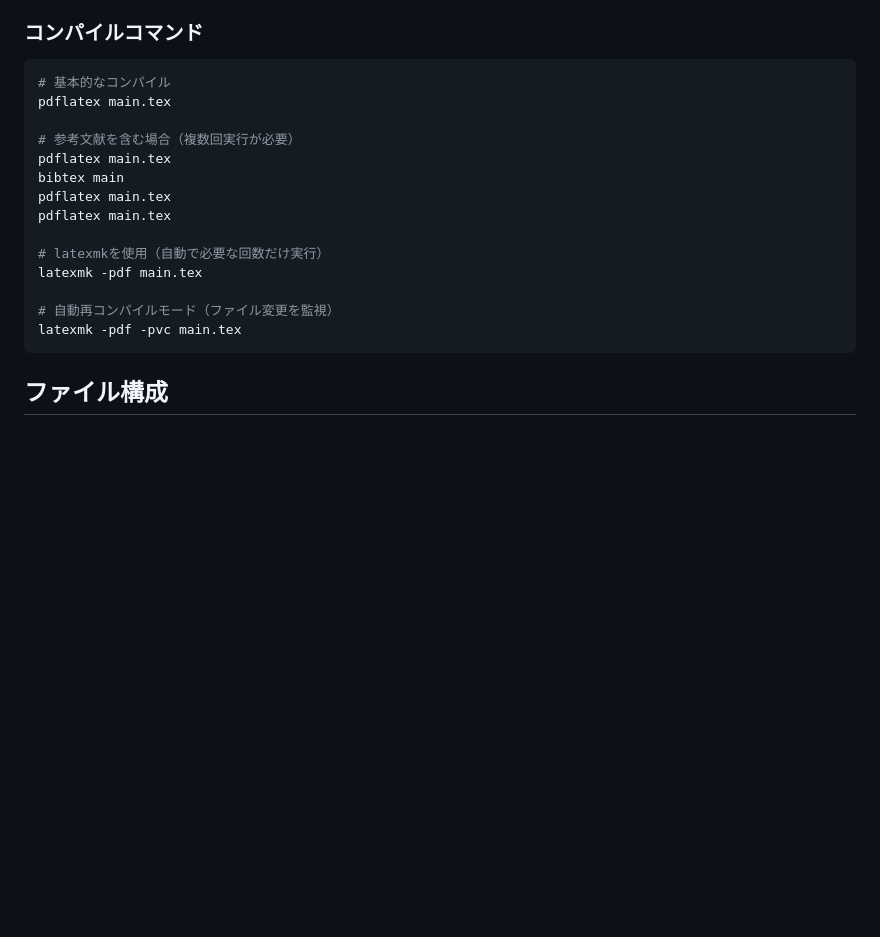
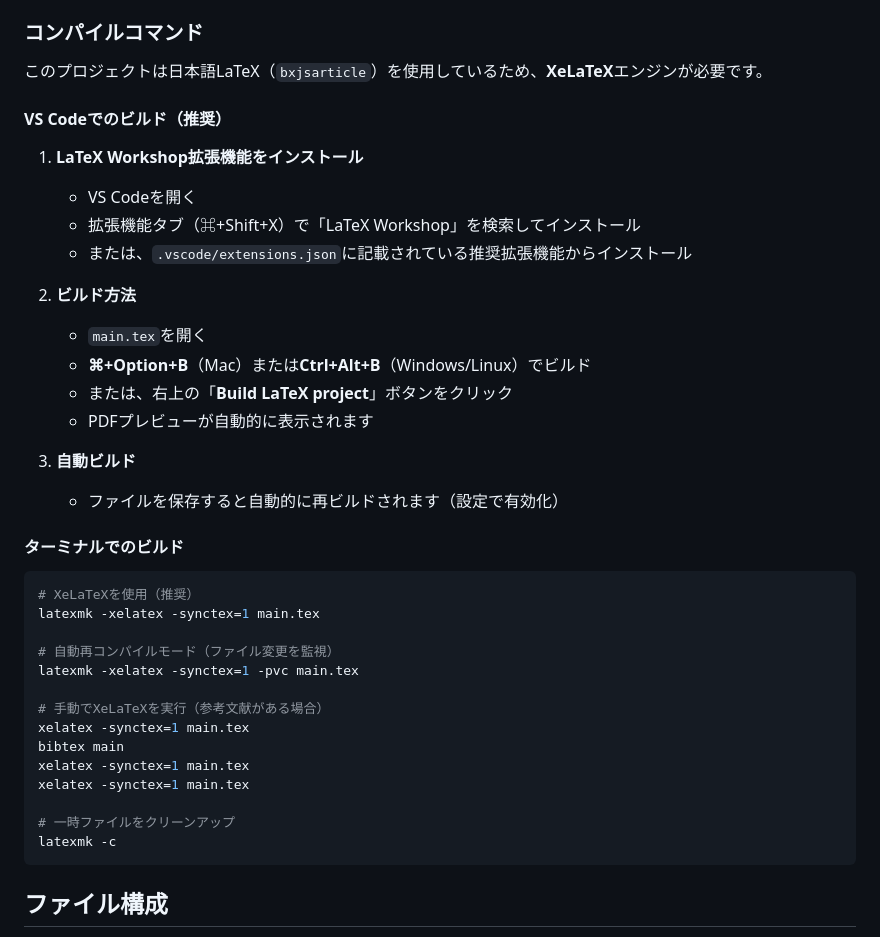
Before and after one commit to pansan0404/-, a Markdown page: README.md, the part around the change. GitHub-like rendering; blank space fills up the shorter version.

Commit message:
Add XeLaTeX support for Japanese LaTeX compilation

````diff
--- a/README.md
+++ b/README.md
@@ -105,21 +105,41 @@ git pull origin main
 
 ### コンパイルコマンド
 
+このプロジェクトは日本語LaTeX（`bxjsarticle`）を使用しているため、**XeLaTeX**エンジンが必要です。
+
+#### VS Codeでのビルド（推奨）
+
+1. **LaTeX Workshop拡張機能をインストール**
+   - VS Codeを開く
+   - 拡張機能タブ（⌘+Shift+X）で「LaTeX Workshop」を検索してインストール
+   - または、`.vscode/extensions.json`に記載されている推奨拡張機能からインストール
+
+2. **ビルド方法**
+   - `main.tex`を開く
+   - **⌘+Option+B**（Mac）または**Ctrl+Alt+B**（Windows/Linux）でビルド
+   - または、右上の「**Build LaTeX project**」ボタンをクリック
+   - PDFプレビューが自動的に表示されます
+
+3. **自動ビルド**
+   - ファイルを保存すると自動的に再ビルドされます（設定で有効化）
+
+#### ターミナルでのビルド
+
 ```bash
-# 基本的なコンパイル
-pdflatex main.tex
-
-# 参考文献を含む場合（複数回実行が必要）
-pdflatex main.tex
-bibtex main
-pdflatex main.tex
-pdflatex main.tex
-
-# latexmkを使用（自動で必要な回数だけ実行）
-latexmk -pdf main.tex
+# XeLaTeXを使用（推奨）
+latexmk -xelatex -synctex=1 main.tex
 
 # 自動再コンパイルモード（ファイル変更を監視）
-latexmk -pdf -pvc main.tex
+latexmk -xelatex -synctex=1 -pvc main.tex
+
+# 手動でXeLaTeXを実行（参考文献がある場合）
+xelatex -synctex=1 main.tex
+bibtex main
+xelatex -synctex=1 main.tex
+xelatex -synctex=1 main.tex
+
+# 一時ファイルをクリーンアップ
+latexmk -c
 ```
 
 ## ファイル構成
````
